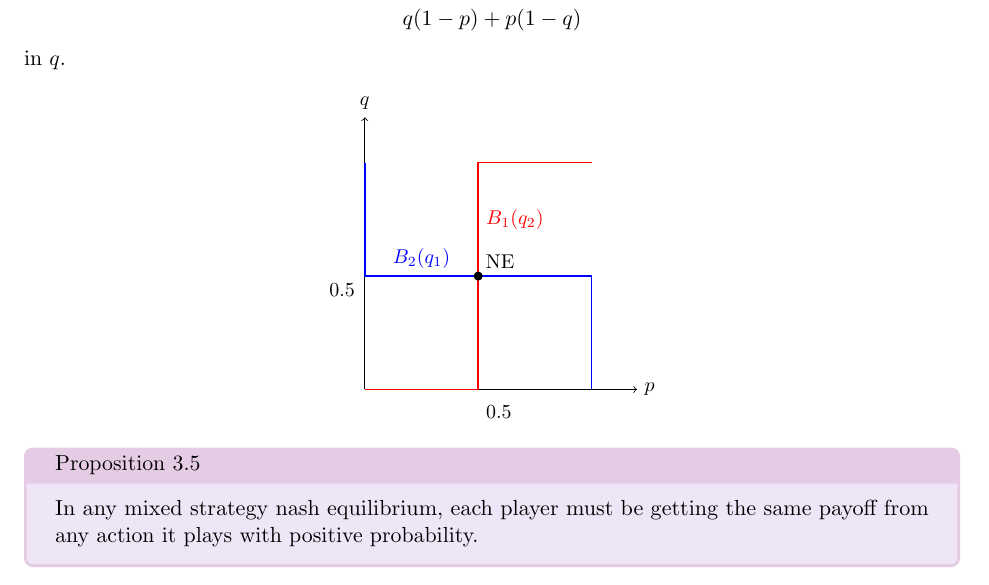
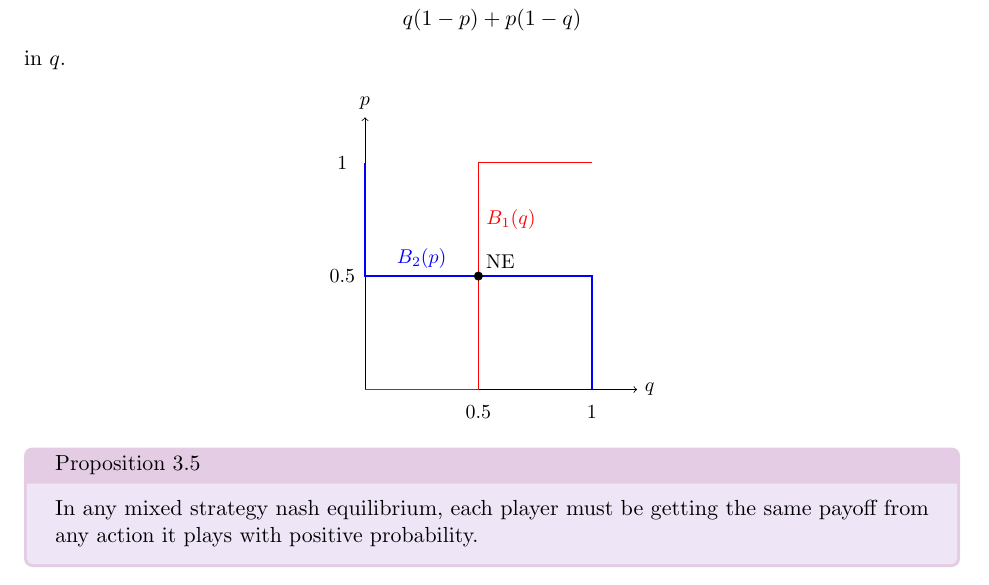
Before and after one commit to dbschi/game-theory, a LaTeX document (main.tex, which reads Lecture 3.tex): part of page 10 of 12, cut so that both start at the same text. Compiled offline with pdfLaTeX.

Commit message:
Change attacker defender graph

```diff
--- a/Lecture 3.tex
+++ b/Lecture 3.tex
@@ -70,19 +70,21 @@ We have\begin{align*}
 
         \begin{tikzpicture}[scale=4, every node/.style={font=\small}]
             % Axes
-            \draw[->] (0,0) -- (1.2,0) node[right] {$p$};
-            \draw[->] (0,0) -- (0,1.2) node[above] {$q$};
+            \draw[->] (0,0) -- (1.2,0) node[right] {$q$};
+            \draw[->] (0,0) -- (0,1.2) node[above] {$p$};
 
             % Best response lines
-            \draw[red, thick] (0,0) -- (0.5,0)  -- (0.5,1)node[pos=0.75, right] {$B_1(q_2)$} -- (1,1);
-            \draw[blue, thick] (1,0) -- (1,0.5)  -- (0,0.5)node[pos=0.75, above] {$B_2(q_1)$} --(0,1);
+            \draw[red, thick] (0,0) -- (0.5,0)  -- (0.5,1)node[pos=0.75, right] {$B_1(q)$} -- (1,1);
+            \draw[blue, thick] (1,0) -- (1,0.5)  -- (0,0.5)node[pos=0.75, above] {$B_2(p)$} --(0,1);
 
             % Nash equilibrium point
             \fill (0.5,0.5) circle (0.02) node[above right] {NE};
 
             % Labels on axes
-            \draw[thick] (-0.1,0.5) node [below]{$0.5$};
-            \draw[thick] (0.5,-0.1) node [right]{$0.5$};
+            \draw (-0.1,0.5) node {$0.5$};
+            \draw (0.5,-0.1) node {$0.5$};
+            \draw (-0.1,1) node {$1$};
+            \draw (1,-0.1) node {$1$};
         \end{tikzpicture}
         \end{center}
 
```
Also changed, not shown: main.pdf.
